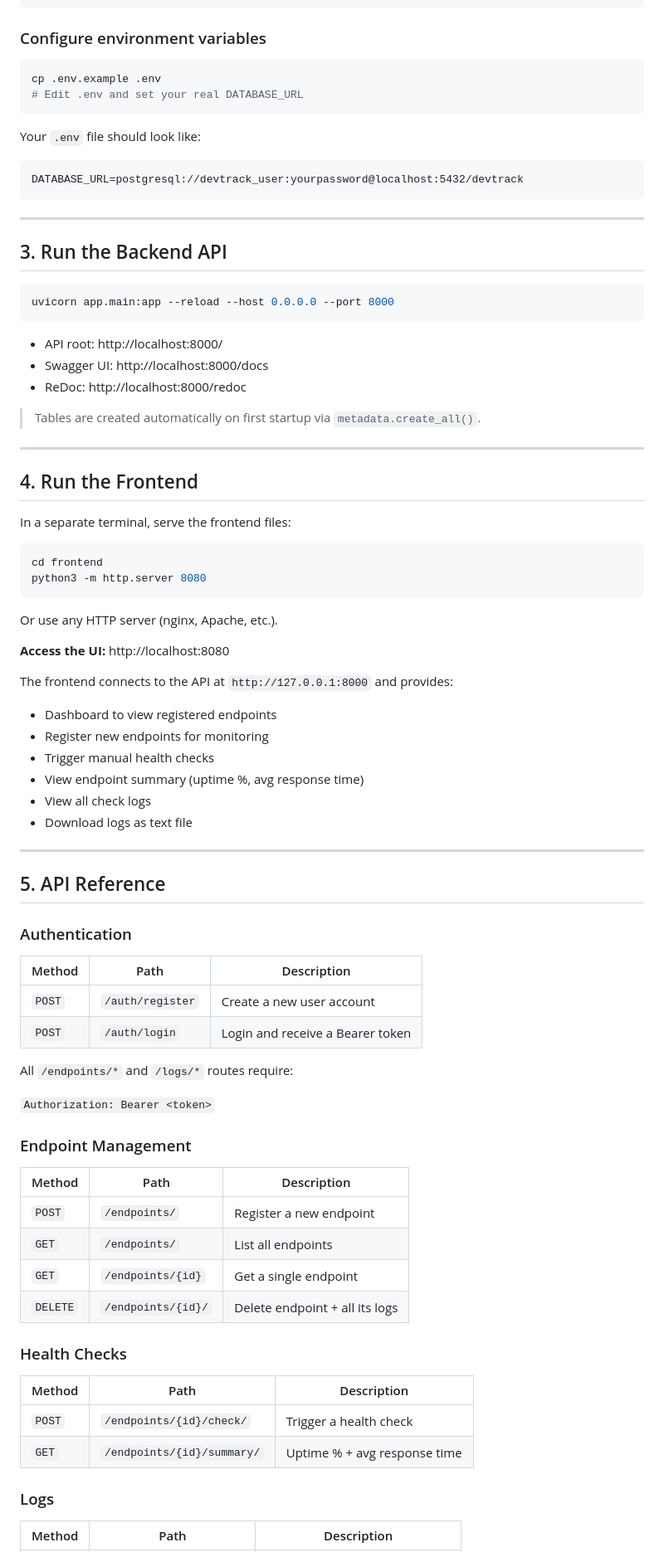
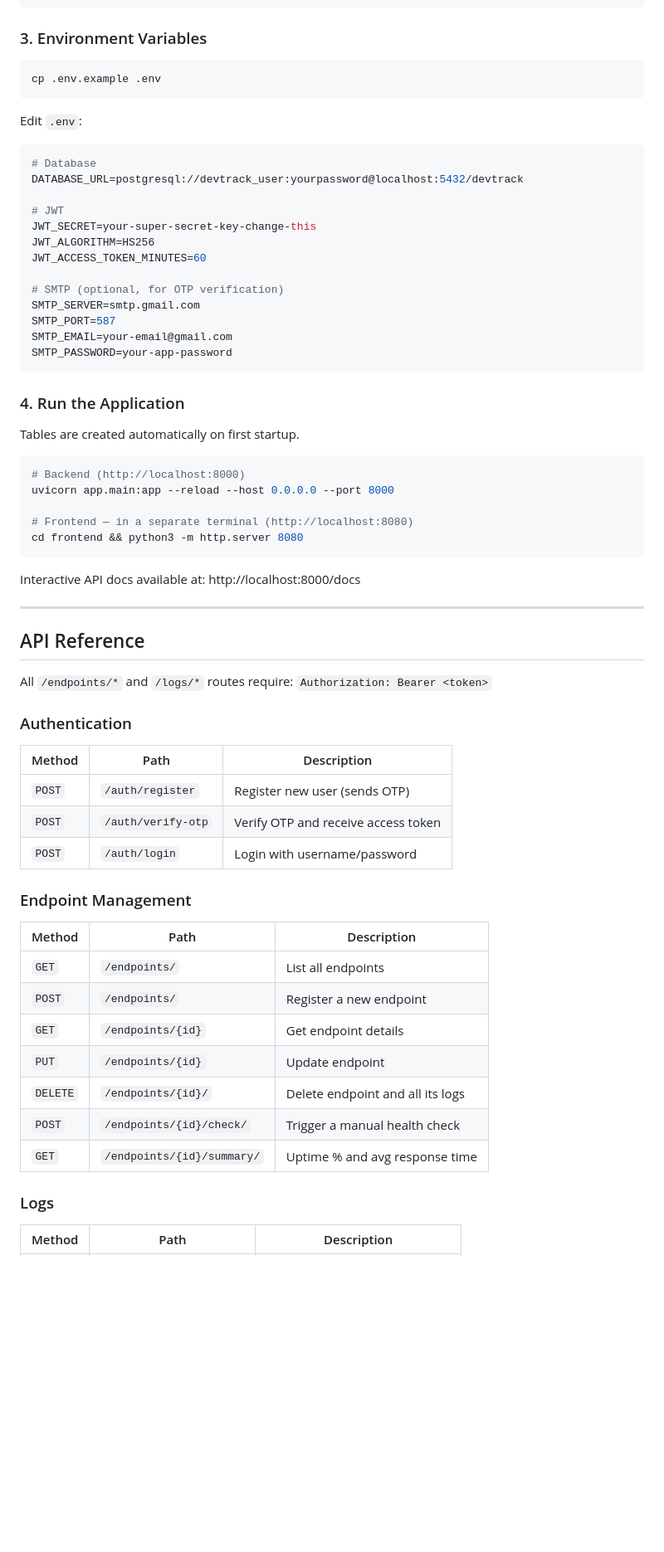
Before and after one commit to Sameed995/devtrack, a Markdown page: README.md, the part around one of its changes. Shown at 83% size. Drawn GitHub-style; blank space fills up the shorter version.

````diff
--- a/README.md
+++ b/README.md
@@ -74,84 +87,69 @@ source venv/bin/activate          # Linux / macOS
 pip install -r requirements.txt
 ```
 
-### Configure environment variables
+### 3. Environment Variables
+
 ```bash
 cp .env.example .env
-# Edit .env and set your real DATABASE_URL
 ```
 
-Your `.env` file should look like:
+Edit `.env`:
+
+```env
+# Database
+DATABASE_URL=postgresql://devtrack_user:yourpassword@localhost:5432/devtrack
+
+# JWT
+JWT_SECRET=your-super-secret-key-change-this
+JWT_ALGORITHM=HS256
+JWT_ACCESS_TOKEN_MINUTES=60
+
+# SMTP (optional, for OTP verification)
+SMTP_SERVER=smtp.gmail.com
+SMTP_PORT=587
+SMTP_EMAIL=your-email@gmail.com
+SMTP_PASSWORD=your-app-password
 ```
-DATABASE_URL=postgresql://devtrack_user:yourpassword@localhost:5432/devtrack
+
+### 4. Run the Application
+
+Tables are created automatically on first startup.
+
+```bash
+# Backend (http://localhost:8000)
+uvicorn app.main:app --reload --host 0.0.0.0 --port 8000
+
+# Frontend — in a separate terminal (http://localhost:8080)
+cd frontend && python3 -m http.server 8080
 ```
+
+Interactive API docs available at: http://localhost:8000/docs
 
 ---
 
-## 3. Run the Backend API
+## API Reference
 
-```bash
-uvicorn app.main:app --reload --host 0.0.0.0 --port 8000
-```
-
-- API root:  http://localhost:8000/
-- Swagger UI: http://localhost:8000/docs
-- ReDoc:      http://localhost:8000/redoc
-
-> Tables are created automatically on first startup via `metadata.create_all()`.
-
----
-
-## 4. Run the Frontend
-
-In a separate terminal, serve the frontend files:
-
-```bash
-cd frontend
-python3 -m http.server 8080
-```
-
-Or use any HTTP server (nginx, Apache, etc.).
-
-**Access the UI:** http://localhost:8080
-
-The frontend connects to the API at `http://127.0.0.1:8000` and provides:
-- Dashboard to view registered endpoints
-- Register new endpoints for monitoring
-- Trigger manual health checks
-- View endpoint summary (uptime %, avg response time)
-- View all check logs
-- Download logs as text file
-
----
-
-## 5. API Reference
+All `/endpoints/*` and `/logs/*` routes require: `Authorization: Bearer <token>`
 
 ### Authentication
 
 | Method | Path | Description |
 |--------|------|-------------|
-| `POST` | `/auth/register` | Create a new user account |
-| `POST` | `/auth/login` | Login and receive a Bearer token |
-
-All `/endpoints/*` and `/logs/*` routes require:
-
-`Authorization: Bearer <token>`
+| `POST` | `/auth/register` | Register new user (sends OTP) |
+| `POST` | `/auth/verify-otp` | Verify OTP and receive access token |
+| `POST` | `/auth/login` | Login with username/password |
 
 ### Endpoint Management
 
 | Method | Path | Description |
 |--------|------|-------------|
+| `GET` | `/endpoints/` | List all endpoints |
 | `POST` | `/endpoints/` | Register a new endpoint |
-| `GET` | `/endpoints/` | List all endpoints |
-| `GET` | `/endpoints/{id}` | Get a single endpoint |
-| `DELETE` | `/endpoints/{id}/` | Delete endpoint + all its logs |
-
-### Health Checks
-
-| Method | Path | Description |
-|--------|------|-------------|
-| `POST` | `/endpoints/{id}/check/` | Trigger a health check |
-| `GET` | `/endpoints/{id}/summary/` | Uptime % + avg response time |
+| `GET` | `/endpoints/{id}` | Get endpoint details |
+| `PUT` | `/endpoints/{id}` | Update endpoint |
+| `DELETE` | `/endpoints/{id}/` | Delete endpoint and all its logs |
+| `POST` | `/endpoints/{id}/check/` | Trigger a manual health check |
+| `GET` | `/endpoints/{id}/summary/` | Uptime % and avg response time |
 
 ### Logs
 
````
Also changed, not shown: other parts of README.md (+98 -137 lines).
